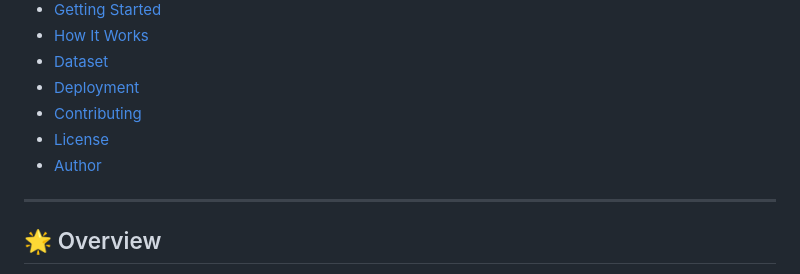
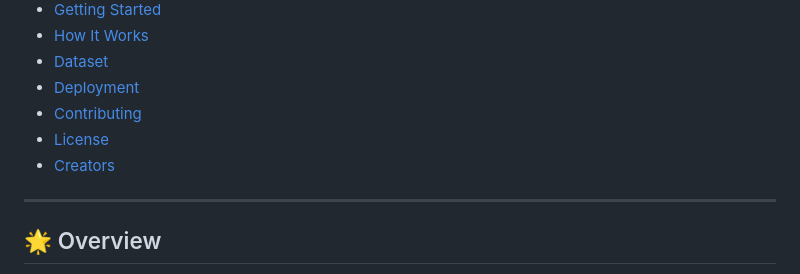
Before and after one commit to AsgharGhanghro/joke_analyzer, a Markdown page: README.md, the part around the change. Drawn GitHub-style.

Commit message:
Update README.md
j

```diff
--- a/README.md
+++ b/README.md
@@ -26,7 +26,7 @@
 - [Deployment](#-deployment)
 - [Contributing](#-contributing)
 - [License](#-license)
-- [Author](#-author)
+- [Creators](#-creators)
 
 ---
 
```
